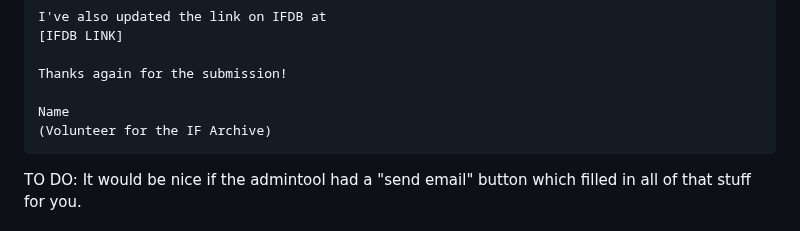
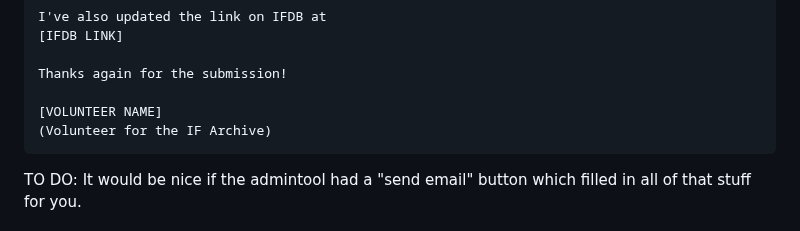
Before and after one commit to iftechfoundation/ifarchive-static, a Markdown page: md/org-procedures.md, the part around the change. GitHub-like rendering.

Commit message:
Fix suggested email template
Forgot to template the volunteer name.

````diff
--- a/md/org-procedures.md
+++ b/md/org-procedures.md
@@ -196,7 +196,7 @@ I've also updated the link on IFDB at
 
 Thanks again for the submission!
 
-Name
+[VOLUNTEER NAME]
 (Volunteer for the IF Archive)
 ```
 
````
